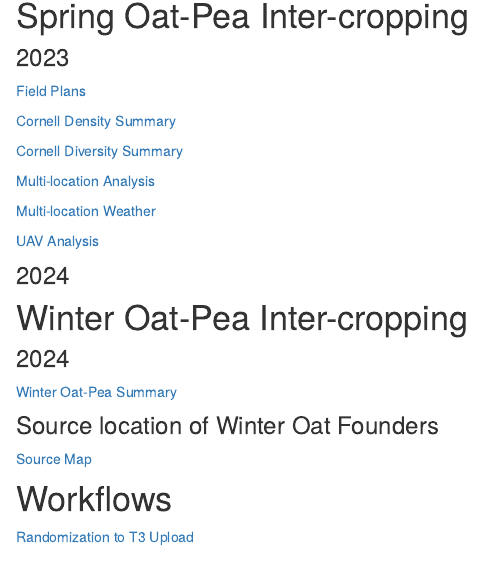
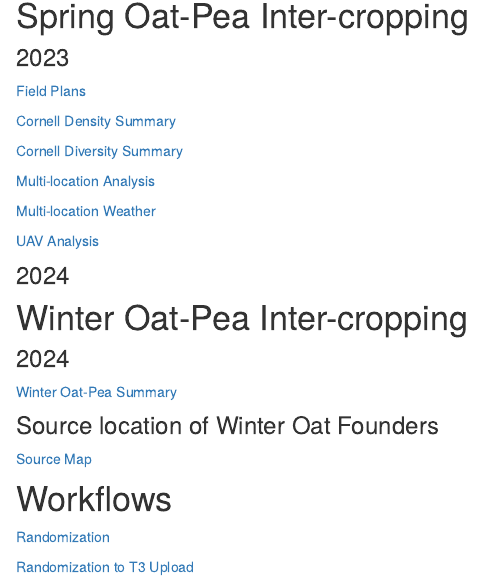
Before and after one commit to pthyde123/Oat-Pea-Intercropping, an R Markdown document (analysis/index.Rmd): the page in a window 1100 px wide, from 140 px down. Rendered offline with R 4.5, knitr and Pandoc, with nearby package versions; drawn as R Markdown's standard HTML page in place of the format the file asks for.

Commit message:
index update

```diff
--- a/analysis/index.Rmd
+++ b/analysis/index.Rmd
@@ -38,5 +38,12 @@
 [Source Map](grin_map/grin_map.html)
 
 
+
+
 # Workflows
+
+
+[Randomization](randomization.html)
+
+
 [Randomization to T3 Upload](randomization-to-t3-upload.html)
```
